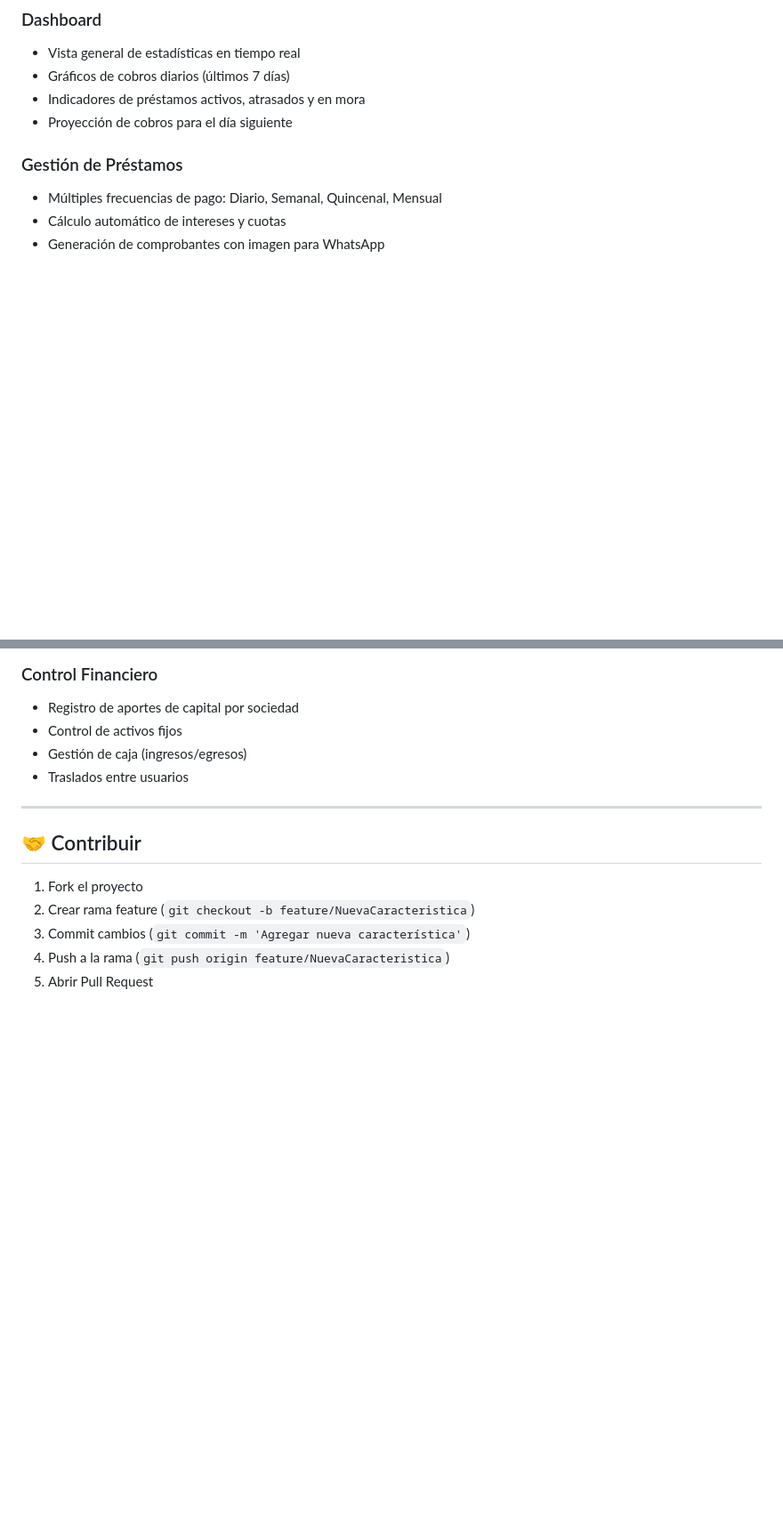
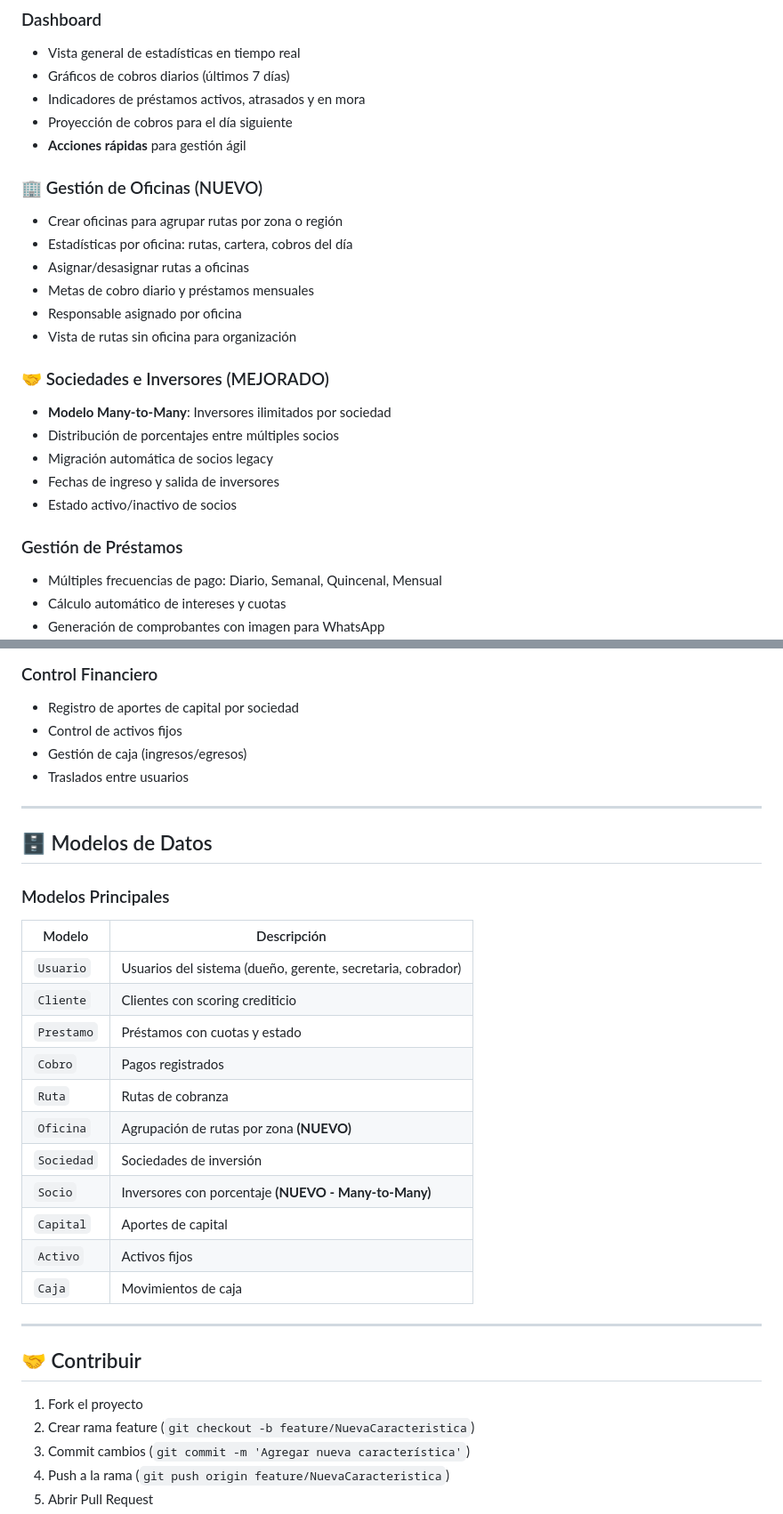
Before and after one commit to graciano90210/DIAMANTE-PRO, a Markdown page: DIAMANTE_PRO/README.md, 2 parts joined by grey strips. Shown at 89% size. GitHub-like rendering; blank space fills up the shorter version.

```diff
--- a/DIAMANTE_PRO/README.md
+++ b/DIAMANTE_PRO/README.md
@@ -256,6 +296,22 @@ python -c "import secrets; print(secrets.token_hex(32))"
 - Gráficos de cobros diarios (últimos 7 días)
 - Indicadores de préstamos activos, atrasados y en mora
 - Proyección de cobros para el día siguiente
+- **Acciones rápidas** para gestión ágil
+
+### 🏢 Gestión de Oficinas (NUEVO)
+- Crear oficinas para agrupar rutas por zona o región
+- Estadísticas por oficina: rutas, cartera, cobros del día
+- Asignar/desasignar rutas a oficinas
+- Metas de cobro diario y préstamos mensuales
+- Responsable asignado por oficina
+- Vista de rutas sin oficina para organización
+
+### 🤝 Sociedades e Inversores (MEJORADO)
+- **Modelo Many-to-Many**: Inversores ilimitados por sociedad
+- Distribución de porcentajes entre múltiples socios
+- Migración automática de socios legacy
+- Fechas de ingreso y salida de inversores
+- Estado activo/inactivo de socios
 
 ### Gestión de Préstamos
 - Múltiples frecuencias de pago: Diario, Semanal, Quincenal, Mensual
@@ -274,6 +330,26 @@ python -c "import secrets; print(secrets.token_hex(32))"
 - Control de activos fijos
 - Gestión de caja (ingresos/egresos)
 - Traslados entre usuarios
+
+---
+
+## 🗄️ Modelos de Datos
+
+### Modelos Principales
+
+| Modelo | Descripción |
+|--------|-------------|
+| `Usuario` | Usuarios del sistema (dueño, gerente, secretaria, cobrador) |
+| `Cliente` | Clientes con scoring crediticio |
+| `Prestamo` | Préstamos con cuotas y estado |
+| `Cobro` | Pagos registrados |
+| `Ruta` | Rutas de cobranza |
+| `Oficina` | Agrupación de rutas por zona **(NUEVO)** |
+| `Sociedad` | Sociedades de inversión |
+| `Socio` | Inversores con porcentaje **(NUEVO - Many-to-Many)** |
+| `Capital` | Aportes de capital |
+| `Activo` | Activos fijos |
+| `Caja` | Movimientos de caja |
 
 ---
 
```
Also changed, not shown: other parts of DIAMANTE_PRO/README.md (+45 -5 lines).
